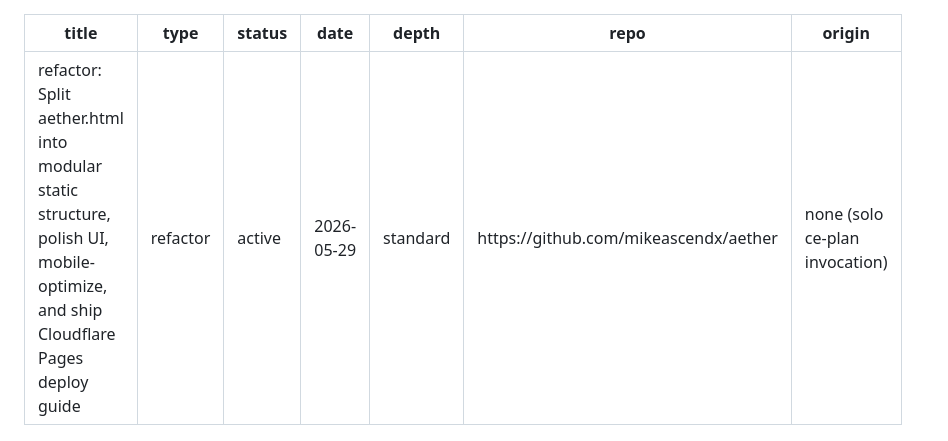
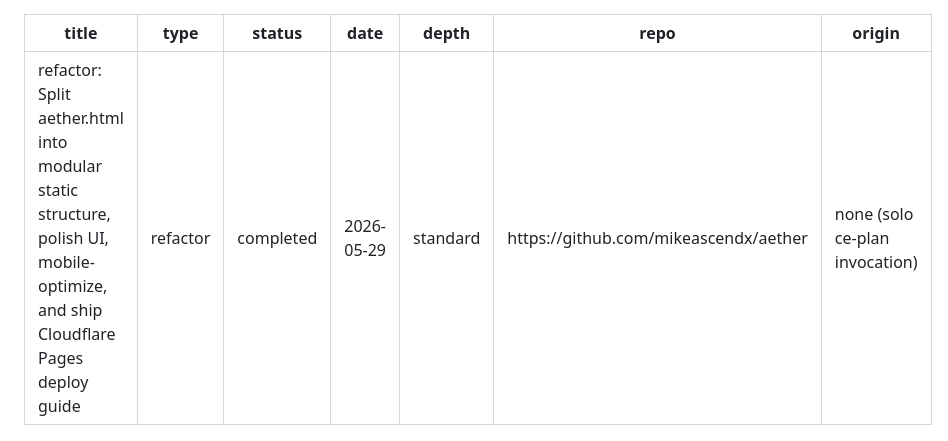
Before and after one commit to mikeascendx/aether, a Markdown page: docs/plans/2026-05-29-001-refactor-aether-modular-structure-plan.md, the part around the change. GitHub-like rendering.

Commit message:
chore: mark plan completed

```diff
--- a/docs/plans/2026-05-29-001-refactor-aether-modular-structure-plan.md
+++ b/docs/plans/2026-05-29-001-refactor-aether-modular-structure-plan.md
@@ -1,7 +1,7 @@
 ---
 title: "refactor: Split aether.html into modular static structure, polish UI, mobile-optimize, and ship Cloudflare Pages deploy guide"
 type: refactor
-status: active
+status: completed
 date: 2026-05-29
 depth: standard
 repo: https://github.com/mikeascendx/aether
```
